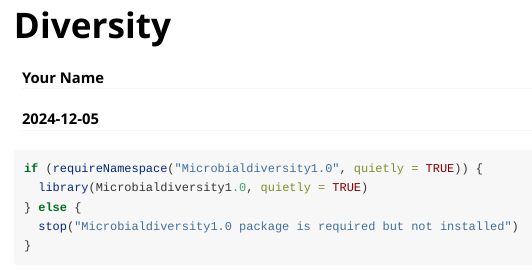
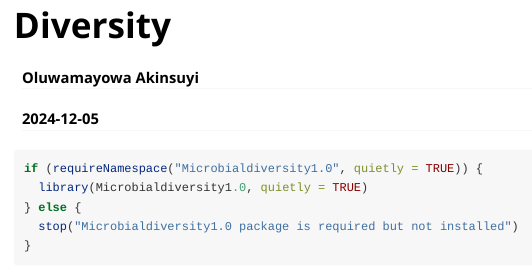
Before and after one commit to suyibaba/Microbialdiversity1.0, an R Markdown document (vignettes/Diversity.Rmd): the page in a window 1100 px wide, from its top. Rendered offline with R 4.5, knitr and Pandoc, with nearby package versions; some code elsewhere in the file could not run offline; long lines of code are wrapped.

````diff
--- a/vignettes/Diversity.Rmd
+++ b/vignettes/Diversity.Rmd
@@ -1,14 +1,13 @@
 ---
 title: "Diversity"
-author: "Your Name"
+author: "Oluwamayowa Akinsuyi"
 date: "`r Sys.Date()`"
 output: rmarkdown::html_vignette
 vignette: >
   %\VignetteIndexEntry{Diversity}
   %\VignetteEngine{knitr::rmarkdown}
   %\VignetteEncoding{UTF-8}
-suggests:
-  Microbialdiversity
+  %\VignetteDepends{Microbialdiversity1.0}
 ---
 
 ```{r, include = FALSE}
````
